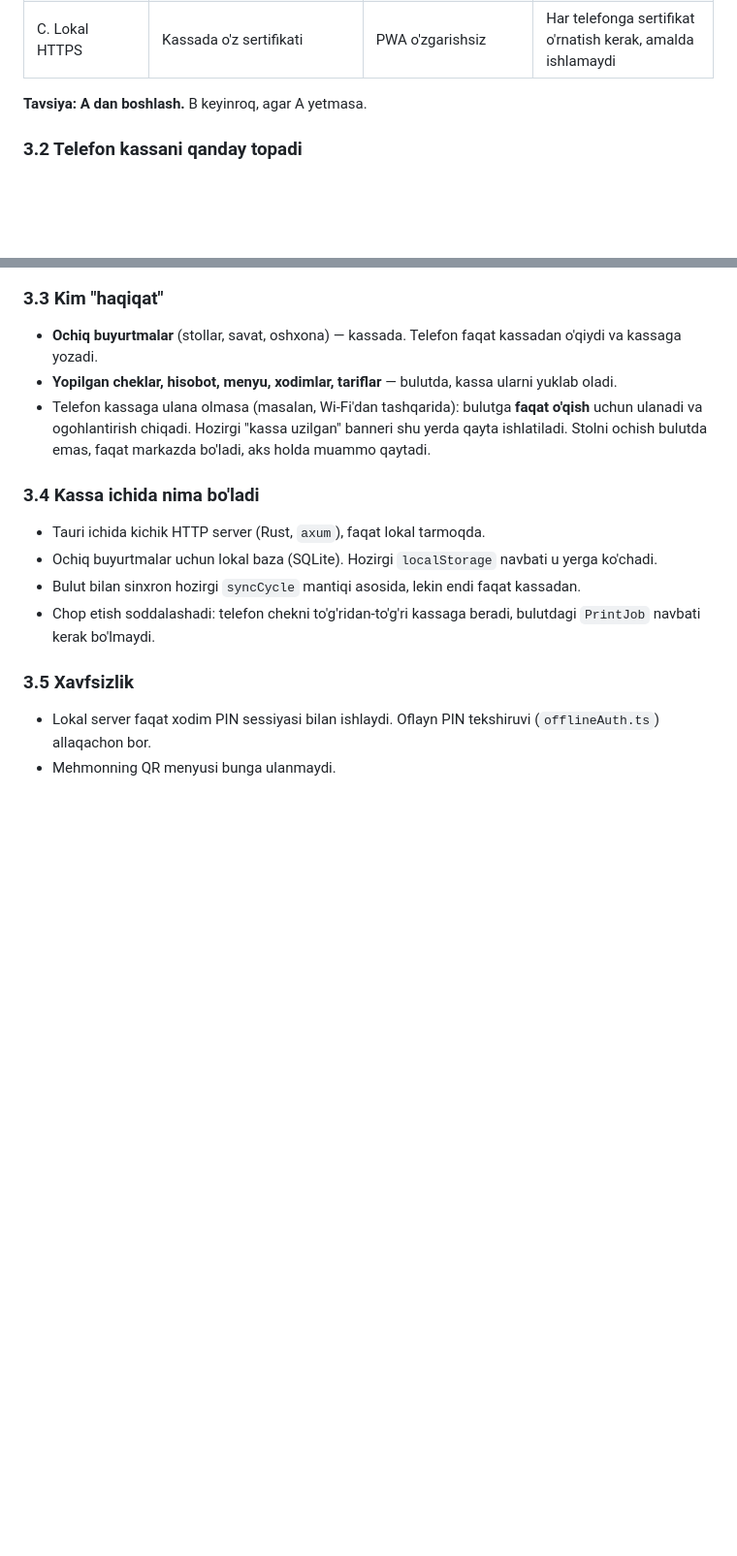
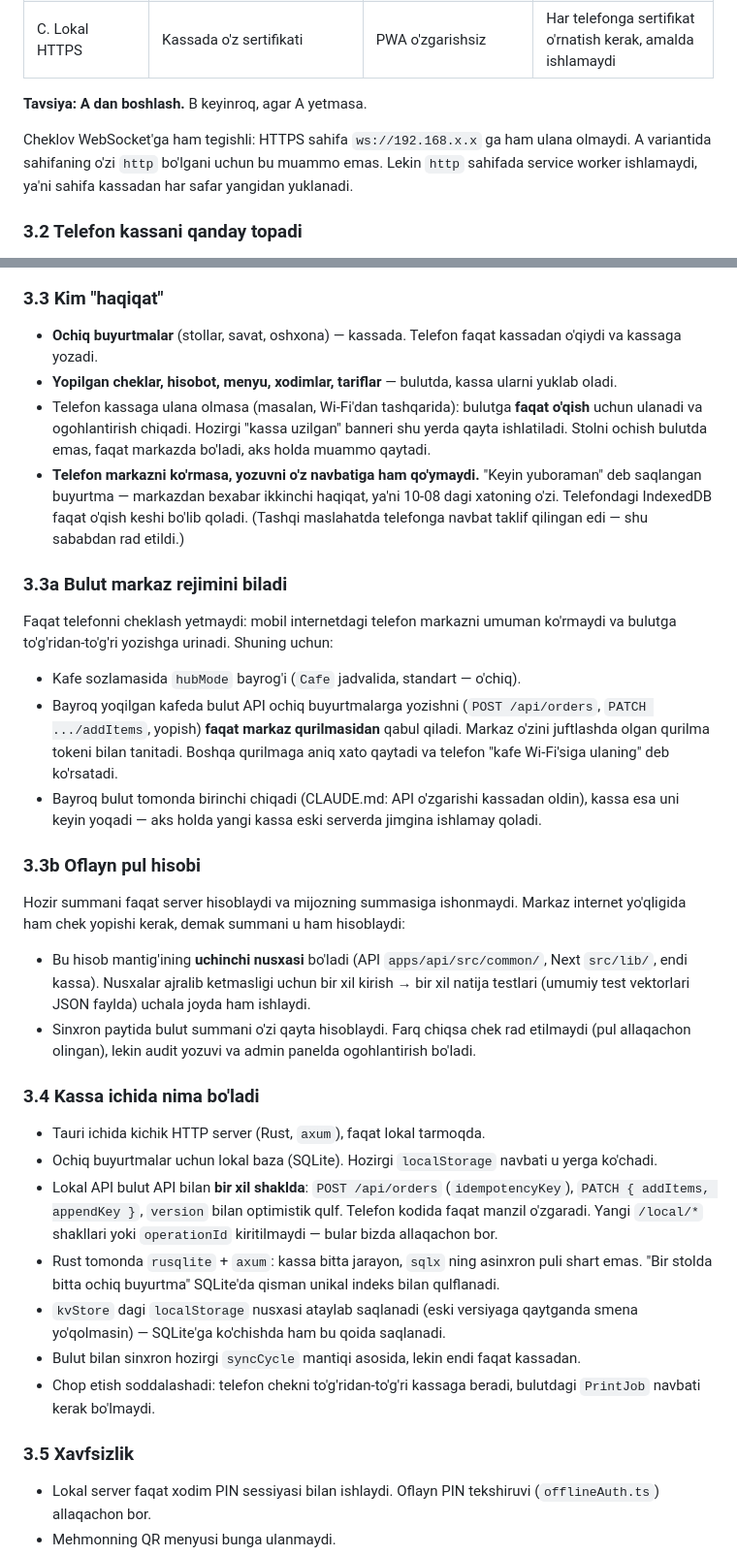
Before and after one commit to ecthelion-dev/uzbecano_pos, a Markdown page: docs/lokal-markaz-rejasi.md, 2 parts joined by grey strips. Shown at 97% size. Rendered like a GitHub page; blank space fills up the shorter version.

Commit message:
docs: lokal markaz rejasiga tashqi maslahatdan uchta bo'shliq
Rejani tashqi (ChatGPT) maslahat bilan solishtirdik. Yo'nalish bir xil,
lekin uchta narsa rejada aniq yozilmagan edi:

  - Telefon markazni ko'rmasa, yozuvni o'z navbatiga ham qo'ymaydi.
    Maslahatda telefonga navbat taklif qilingan — bu 10-08 dagi ikkinchi
    haqiqatning o'zi, rad etildi.
  - Bulut "markaz rejimi" ni biladi (`hubMode`): mobil internetdagi
    telefon markazni umuman ko'rmaydi, ya'ni uni faqat bulut to'xtata
    oladi.
  - Oflayn pul hisobi — mantiqning uchinchi nusxasi; umumiy test
    vektorlari va bulutda qayta hisob.

Yana: HTTPS sahifadan ws:// ham bloklanadi; lokal API bulut API bilan bir
xil shaklda (idempotencyKey, appendKey, version) — yangi /local/* va
operationId kerak emas; localStorage nusxasi ataylab saqlanadi.

Co-Authored-By: Claude Opus 5.5 <noreply@anthropic.com>

```diff
--- a/docs/lokal-markaz-rejasi.md
+++ b/docs/lokal-markaz-rejasi.md
@@ -46,6 +46,10 @@ ga so'rov yuborishga ruxsat bermaydi (mixed content va Private Network Access).
 
 **Tavsiya: A dan boshlash.** B keyinroq, agar A yetmasa.
 
+Cheklov WebSocket'ga ham tegishli: HTTPS sahifa `ws://192.168.x.x` ga ham ulana olmaydi.
+A variantida sahifaning o'zi `http` bo'lgani uchun bu muammo emas. Lekin `http` sahifada
+service worker ishlamaydi, ya'ni sahifa kassadan har safar yangidan yuklanadi.
+
 ### 3.2 Telefon kassani qanday topadi
 
 - Kassa ekranida QR-kod: `http://192.168.1.25:7420`. Ofitsiant smena boshida bir marta skaner qiladi.
@@ -57,11 +61,47 @@ ga so'rov yuborishga ruxsat bermaydi (mixed content va Private Network Access).
 - **Ochiq buyurtmalar** (stollar, savat, oshxona) — kassada. Telefon faqat kassadan o'qiydi va kassaga yozadi.
 - **Yopilgan cheklar, hisobot, menyu, xodimlar, tariflar** — bulutda, kassa ularni yuklab oladi.
 - Telefon kassaga ulana olmasa (masalan, Wi-Fi'dan tashqarida): bulutga **faqat o'qish** uchun ulanadi va ogohlantirish chiqadi. Hozirgi "kassa uzilgan" banneri shu yerda qayta ishlatiladi. Stolni ochish bulutda emas, faqat markazda bo'ladi, aks holda muammo qaytadi.
+- **Telefon markazni ko'rmasa, yozuvni o'z navbatiga ham qo'ymaydi.** "Keyin yuboraman" deb
+  saqlangan buyurtma — markazdan bexabar ikkinchi haqiqat, ya'ni 10-08 dagi xatoning o'zi.
+  Telefondagi IndexedDB faqat o'qish keshi bo'lib qoladi. (Tashqi maslahatda telefonga
+  navbat taklif qilingan edi — shu sababdan rad etildi.)
+
+### 3.3a Bulut markaz rejimini biladi
+
+Faqat telefonni cheklash yetmaydi: mobil internetdagi telefon markazni umuman ko'rmaydi va
+bulutga to'g'ridan-to'g'ri yozishga urinadi. Shuning uchun:
+
+- Kafe sozlamasida `hubMode` bayrog'i (`Cafe` jadvalida, standart — o'chiq).
+- Bayroq yoqilgan kafeda bulut API ochiq buyurtmalarga yozishni (`POST /api/orders`,
+  `PATCH .../addItems`, yopish) **faqat markaz qurilmasidan** qabul qiladi. Markaz o'zini
+  juftlashda olgan qurilma tokeni bilan tanitadi. Boshqa qurilmaga aniq xato qaytadi va
+  telefon "kafe Wi-Fi'siga ulaning" deb ko'rsatadi.
+- Bayroq bulut tomonda birinchi chiqadi (CLAUDE.md: API o'zgarishi kassadan oldin), kassa
+  esa uni keyin yoqadi — aks holda yangi kassa eski serverda jimgina ishlamay qoladi.
+
+### 3.3b Oflayn pul hisobi
+
+Hozir summani faqat server hisoblaydi va mijozning summasiga ishonmaydi. Markaz internet
+yo'qligida ham chek yopishi kerak, demak summani u ham hisoblaydi:
+
+- Bu hisob mantig'ining **uchinchi nusxasi** bo'ladi (API `apps/api/src/common/`, Next
+  `src/lib/`, endi kassa). Nusxalar ajralib ketmasligi uchun bir xil kirish → bir xil
+  natija testlari (umumiy test vektorlari JSON faylda) uchala joyda ham ishlaydi.
+- Sinxron paytida bulut summani o'zi qayta hisoblaydi. Farq chiqsa chek rad etilmaydi
+  (pul allaqachon olingan), lekin audit yozuvi va admin panelda ogohlantirish bo'ladi.
 
 ### 3.4 Kassa ichida nima bo'ladi
 
 - Tauri ichida kichik HTTP server (Rust, `axum`), faqat lokal tarmoqda.
 - Ochiq buyurtmalar uchun lokal baza (SQLite). Hozirgi `localStorage` navbati u yerga ko'chadi.
+- Lokal API bulut API bilan **bir xil shaklda**: `POST /api/orders` (`idempotencyKey`),
+  `PATCH { addItems, appendKey }`, `version` bilan optimistik qulf. Telefon kodida faqat
+  manzil o'zgaradi. Yangi `/local/*` shakllari yoki `operationId` kiritilmaydi — bular
+  bizda allaqachon bor.
+- Rust tomonda `rusqlite` + `axum`: kassa bitta jarayon, `sqlx` ning asinxron puli shart emas.
+  "Bir stolda bitta ochiq buyurtma" SQLite'da qisman unikal indeks bilan qulflanadi.
+- `kvStore` dagi `localStorage` nusxasi ataylab saqlanadi (eski versiyaga qaytganda smena
+  yo'qolmasin) — SQLite'ga ko'chishda ham bu qoida saqlanadi.
 - Bulut bilan sinxron hozirgi `syncCycle` mantiqi asosida, lekin endi faqat kassadan.
 - Chop etish soddalashadi: telefon chekni to'g'ridan-to'g'ri kassaga beradi, bulutdagi `PrintJob` navbati kerak bo'lmaydi.
 
```
